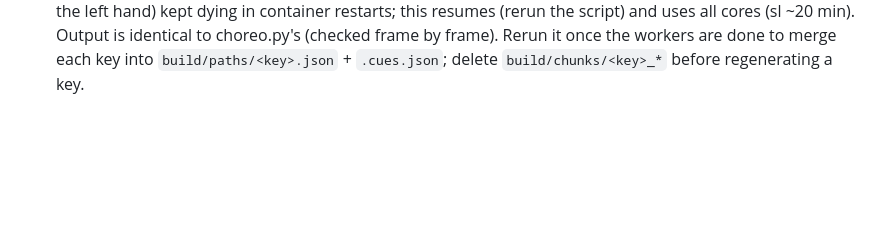
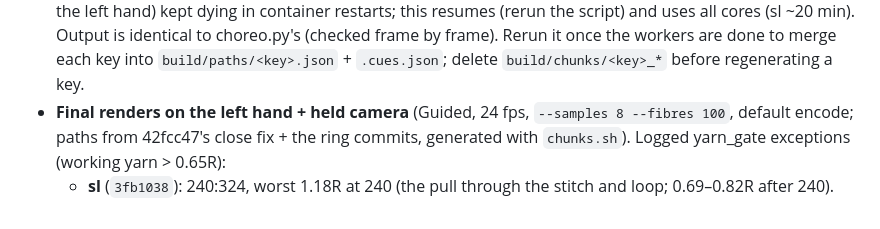
Before and after one commit to ghanemja/crochet, a Markdown page: tools/queue/HANDOFF.md, the part around the change. GitHub-like rendering; blank space fills up the shorter version.

Commit message:
HANDOFF: sl final render and its yarn-gate exception
Co-Authored-By: Claude Opus 5.5 <noreply@anthropic.com>
Claude-Session: https://claude.ai/code/session_01RFXApCsFfy8t6C1NjXPFtF

```diff
--- a/tools/queue/HANDOFF.md
+++ b/tools/queue/HANDOFF.md
@@ -271,3 +271,6 @@ as 16/220 at the site's size (`run.sh` takes renderer flags after the frames fie
   left hand) kept dying in container restarts; this resumes (rerun the script) and uses all cores (sl ~20 min).
   Output is identical to choreo.py's (checked frame by frame). Rerun it once the workers are done to merge each key
   into `build/paths/<key>.json` + `.cues.json`; delete `build/chunks/<key>_*` before regenerating a key.
+- **Final renders on the left hand + held camera** (Guided, 24 fps, `--samples 8 --fibres 100`, default encode; paths from
+  42fcc47's close fix + the ring commits, generated with `chunks.sh`). Logged yarn_gate exceptions (working yarn > 0.65R):
+  - **sl** (`3fb1038`): 240:324, worst 1.18R at 240 (the pull through the stitch and loop; 0.69–0.82R after 240).
```
